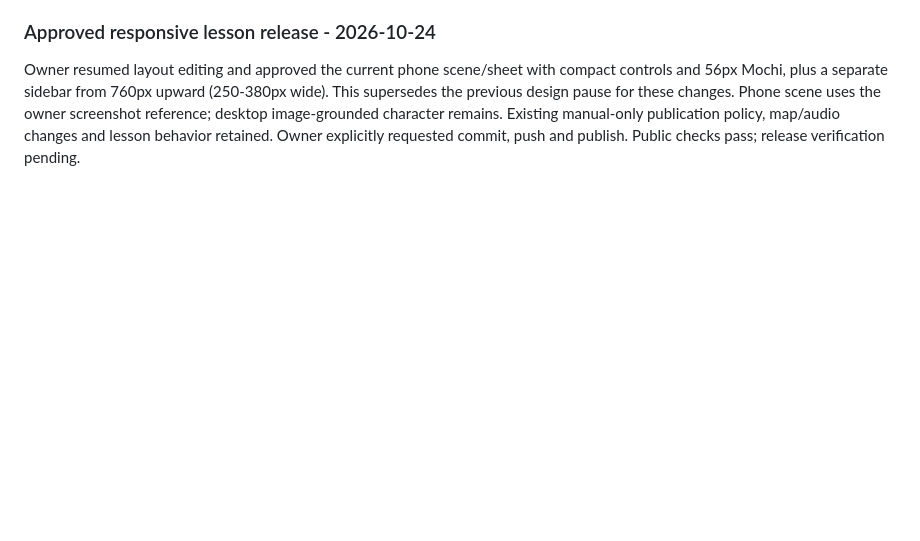
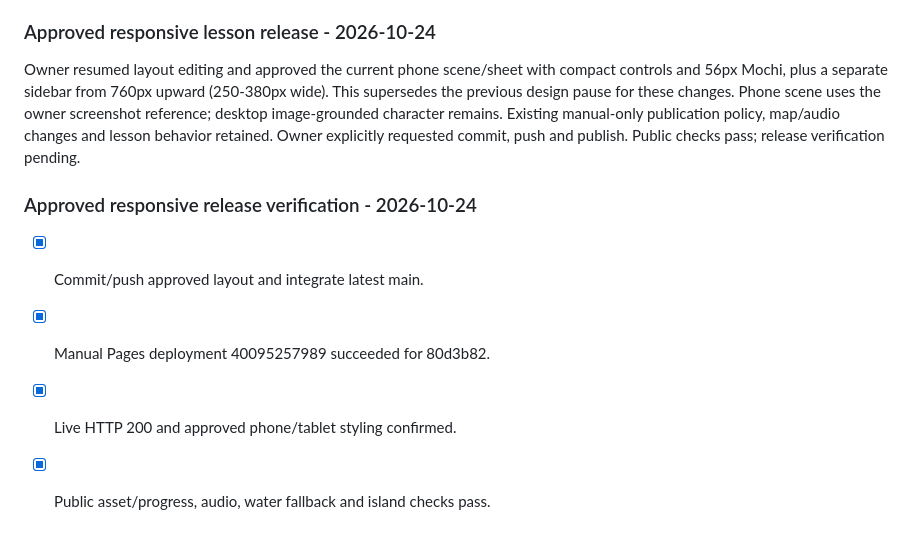
Before and after one commit to Esra-Alhussain/visual-coding-journey, a Markdown page: devpost/checklist.md, the part around the change. Rendered like a GitHub page; blank space fills up the shorter version.

```diff
--- a/devpost/checklist.md
+++ b/devpost/checklist.md
@@ -79,3 +79,10 @@ Last confirmed application deployment: 9d2685e on 2026-10-24, GitHub Pages run 4
 
 ### Approved responsive lesson release - 2026-10-24
 Owner resumed layout editing and approved the current phone scene/sheet with compact controls and 56px Mochi, plus a separate sidebar from 760px upward (250-380px wide). This supersedes the previous design pause for these changes. Phone scene uses the owner screenshot reference; desktop image-grounded character remains. Existing manual-only publication policy, map/audio changes and lesson behavior retained. Owner explicitly requested commit, push and publish. Public checks pass; release verification pending.
+
+
+### Approved responsive release verification - 2026-10-24
+- [x] Commit/push approved layout and integrate latest main.
+- [x] Manual Pages deployment 40095257989 succeeded for 80d3b82.
+- [x] Live HTTP 200 and approved phone/tablet styling confirmed.
+- [x] Public asset/progress, audio, water fallback and island checks pass.
```
Also changed, not shown: devpost/resume.md (+4 -0 lines).
